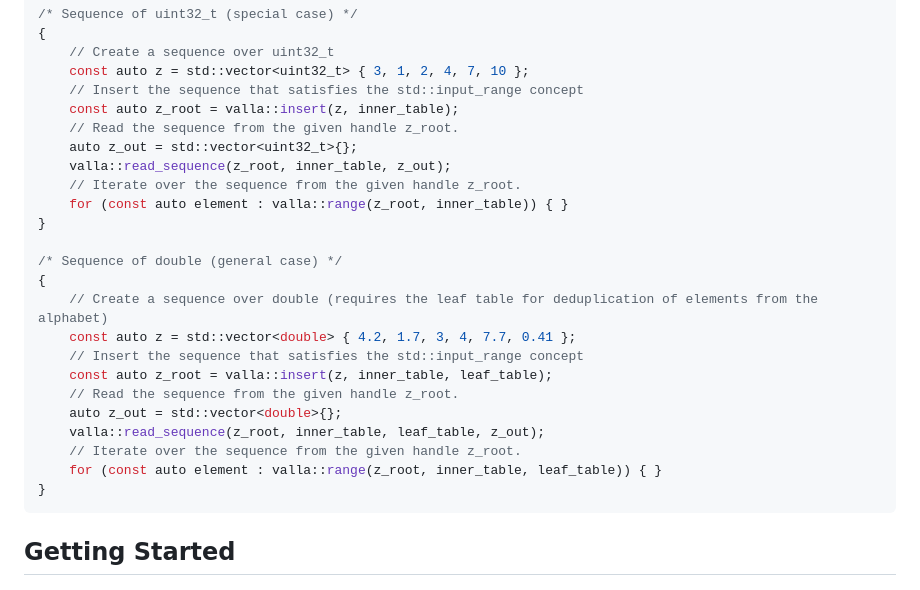
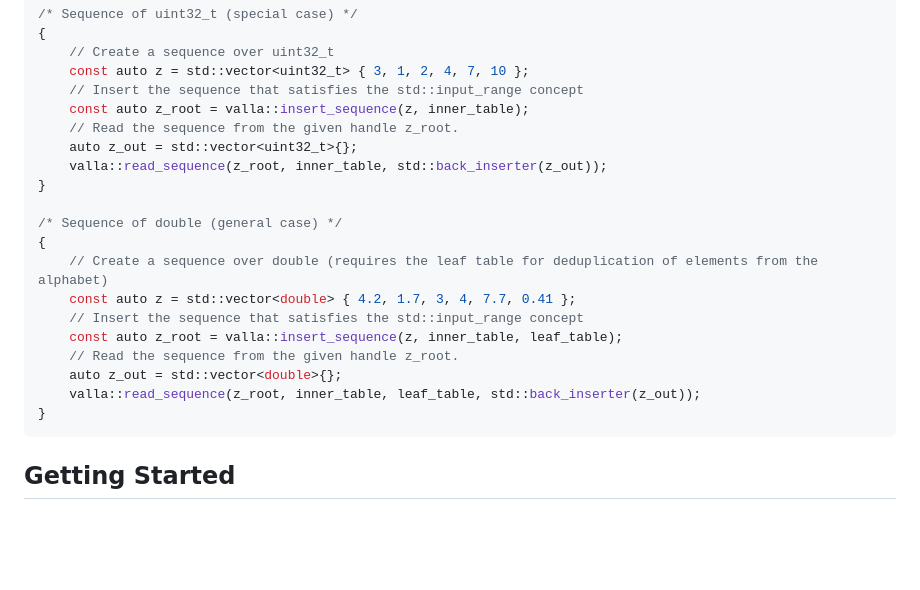
Before and after one commit to drexlerd/tree-compression, a Markdown page: README.md, the part around the change. GitHub-like rendering; blank space fills up the shorter version.

````diff
--- a/README.md
+++ b/README.md
@@ -26,12 +26,10 @@ auto leaf_table = valla::IndexedHashSet<double, uint32_t>();
     // Create a sequence over uint32_t
     const auto z = std::vector<uint32_t> { 3, 1, 2, 4, 7, 10 };
     // Insert the sequence that satisfies the std::input_range concept
-    const auto z_root = valla::insert(z, inner_table);
+    const auto z_root = valla::insert_sequence(z, inner_table);
     // Read the sequence from the given handle z_root.
     auto z_out = std::vector<uint32_t>{};
-    valla::read_sequence(z_root, inner_table, z_out);
-    // Iterate over the sequence from the given handle z_root.
-    for (const auto element : valla::range(z_root, inner_table)) { }
+    valla::read_sequence(z_root, inner_table, std::back_inserter(z_out));
 }
 
 /* Sequence of double (general case) */
@@ -39,12 +37,10 @@ auto leaf_table = valla::IndexedHashSet<double, uint32_t>();
     // Create a sequence over double (requires the leaf table for deduplication of elements from the alphabet)
     const auto z = std::vector<double> { 4.2, 1.7, 3, 4, 7.7, 0.41 };
     // Insert the sequence that satisfies the std::input_range concept
-    const auto z_root = valla::insert(z, inner_table, leaf_table);
+    const auto z_root = valla::insert_sequence(z, inner_table, leaf_table);
     // Read the sequence from the given handle z_root.
     auto z_out = std::vector<double>{};
-    valla::read_sequence(z_root, inner_table, leaf_table, z_out);
-    // Iterate over the sequence from the given handle z_root.
-    for (const auto element : valla::range(z_root, inner_table, leaf_table)) { }
+    valla::read_sequence(z_root, inner_table, leaf_table, std::back_inserter(z_out));
 }
 ```
 
````
